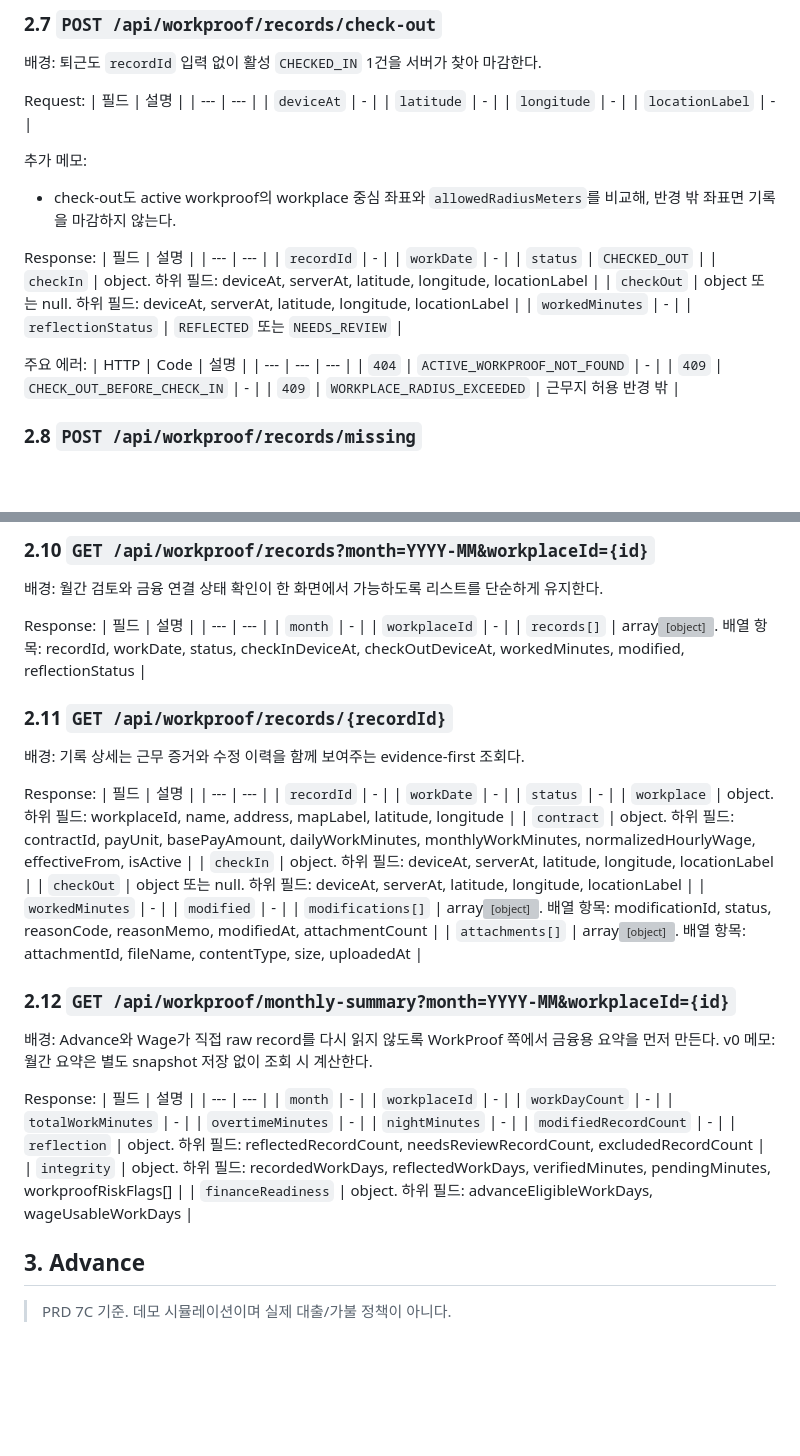
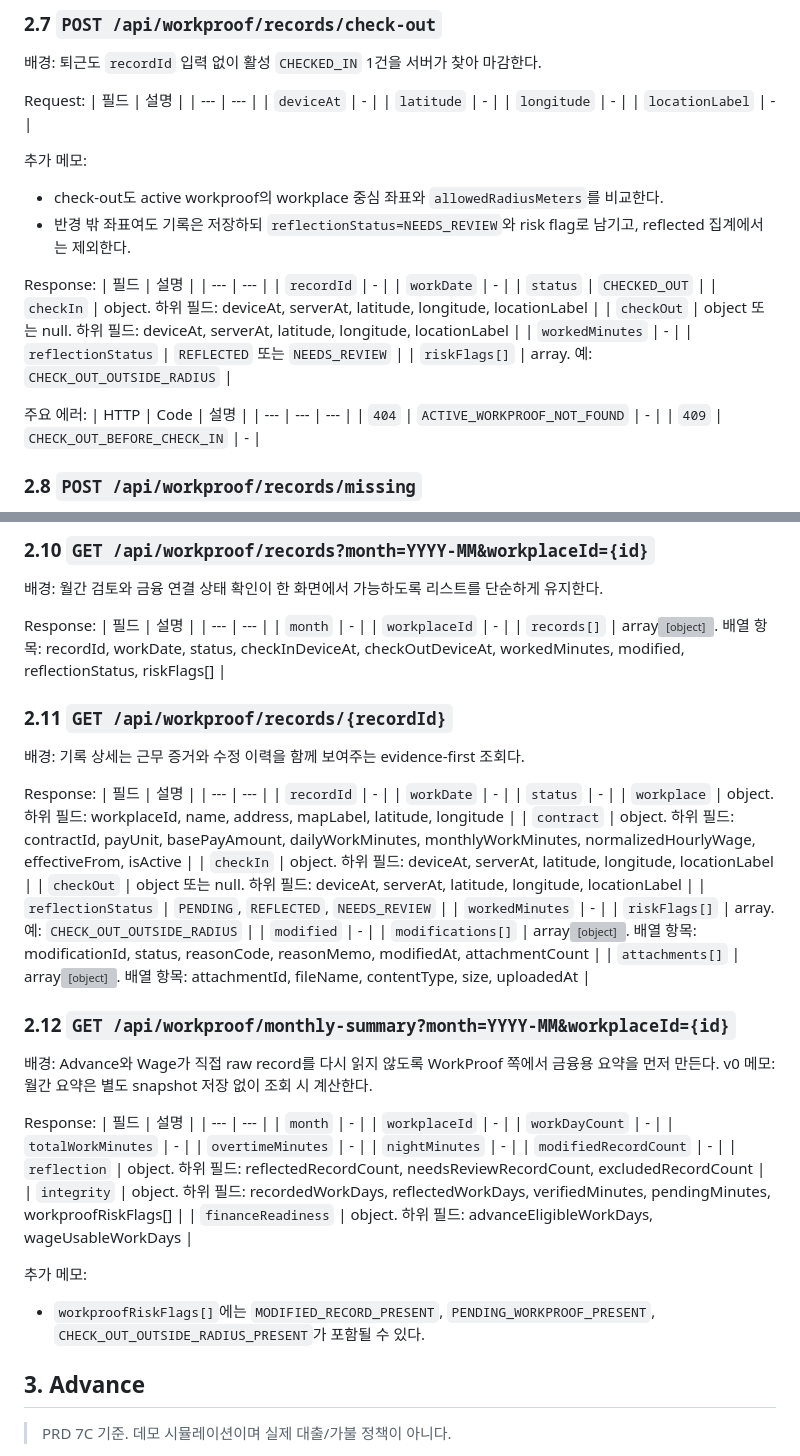
Before and after one commit to Jun-201-401/dondone, a Markdown page: docs/DonDone_P0_API_Contract_v0.md, 2 parts joined by grey strips. GitHub-like rendering; blank space fills up the shorter version; grey boxes are pictures that could not be loaded.

Commit message:
docs: WorkProof checkout review 계약 정리

```diff
--- a/docs/DonDone_P0_API_Contract_v0.md
+++ b/docs/DonDone_P0_API_Contract_v0.md
@@ -490,7 +490,8 @@ Request:
 | `locationLabel` | - |
 
 추가 메모:
-- check-out도 active workproof의 workplace 중심 좌표와 `allowedRadiusMeters`를 비교해, 반경 밖 좌표면 기록을 마감하지 않는다.
+- check-out도 active workproof의 workplace 중심 좌표와 `allowedRadiusMeters`를 비교한다.
+- 반경 밖 좌표여도 기록은 저장하되 `reflectionStatus=NEEDS_REVIEW`와 risk flag로 남기고, reflected 집계에서는 제외한다.
 
 Response:
 | 필드 | 설명 |
@@ -502,13 +503,13 @@ Response:
 | `checkOut` | object 또는 null. 하위 필드: deviceAt, serverAt, latitude, longitude, locationLabel |
 | `workedMinutes` | - |
 | `reflectionStatus` | `REFLECTED` 또는 `NEEDS_REVIEW` |
+| `riskFlags[]` | array<string>. 예: `CHECK_OUT_OUTSIDE_RADIUS` |
 
 주요 에러:
 | HTTP | Code | 설명 |
 | --- | --- | --- |
 | `404` | `ACTIVE_WORKPROOF_NOT_FOUND` | - |
 | `409` | `CHECK_OUT_BEFORE_CHECK_IN` | - |
-| `409` | `WORKPLACE_RADIUS_EXCEEDED` | 근무지 허용 반경 밖 |
 
 ### 2.8 `POST /api/workproof/records/missing`
 
@@ -599,7 +600,7 @@ Response:
 | --- | --- |
 | `month` | - |
 | `workplaceId` | - |
-| `records[]` | array<object>. 배열 항목: recordId, workDate, status, checkInDeviceAt, checkOutDeviceAt, workedMinutes, modified, reflectionStatus |
+| `records[]` | array<object>. 배열 항목: recordId, workDate, status, checkInDeviceAt, checkOutDeviceAt, workedMinutes, modified, reflectionStatus, riskFlags[] |
 
 ### 2.11 `GET /api/workproof/records/{recordId}`
 
@@ -615,7 +616,9 @@ Response:
 | `contract` | object. 하위 필드: contractId, payUnit, basePayAmount, dailyWorkMinutes, monthlyWorkMinutes, normalizedHourlyWage, effectiveFrom, isActive |
 | `checkIn` | object. 하위 필드: deviceAt, serverAt, latitude, longitude, locationLabel |
 | `checkOut` | object 또는 null. 하위 필드: deviceAt, serverAt, latitude, longitude, locationLabel |
+| `reflectionStatus` | `PENDING`, `REFLECTED`, `NEEDS_REVIEW` |
 | `workedMinutes` | - |
+| `riskFlags[]` | array<string>. 예: `CHECK_OUT_OUTSIDE_RADIUS` |
 | `modified` | - |
 | `modifications[]` | array<object>. 배열 항목: modificationId, status, reasonCode, reasonMemo, modifiedAt, attachmentCount |
 | `attachments[]` | array<object>. 배열 항목: attachmentId, fileName, contentType, size, uploadedAt |
@@ -638,6 +641,9 @@ Response:
 | `reflection` | object. 하위 필드: reflectedRecordCount, needsReviewRecordCount, excludedRecordCount |
 | `integrity` | object. 하위 필드: recordedWorkDays, reflectedWorkDays, verifiedMinutes, pendingMinutes, workproofRiskFlags[] |
 | `financeReadiness` | object. 하위 필드: advanceEligibleWorkDays, wageUsableWorkDays |
+
+추가 메모:
+- `workproofRiskFlags[]`에는 `MODIFIED_RECORD_PRESENT`, `PENDING_WORKPROOF_PRESENT`, `CHECK_OUT_OUTSIDE_RADIUS_PRESENT`가 포함될 수 있다.
 
 ## 3. Advance
 
```
Also changed, not shown: 1 other file.
